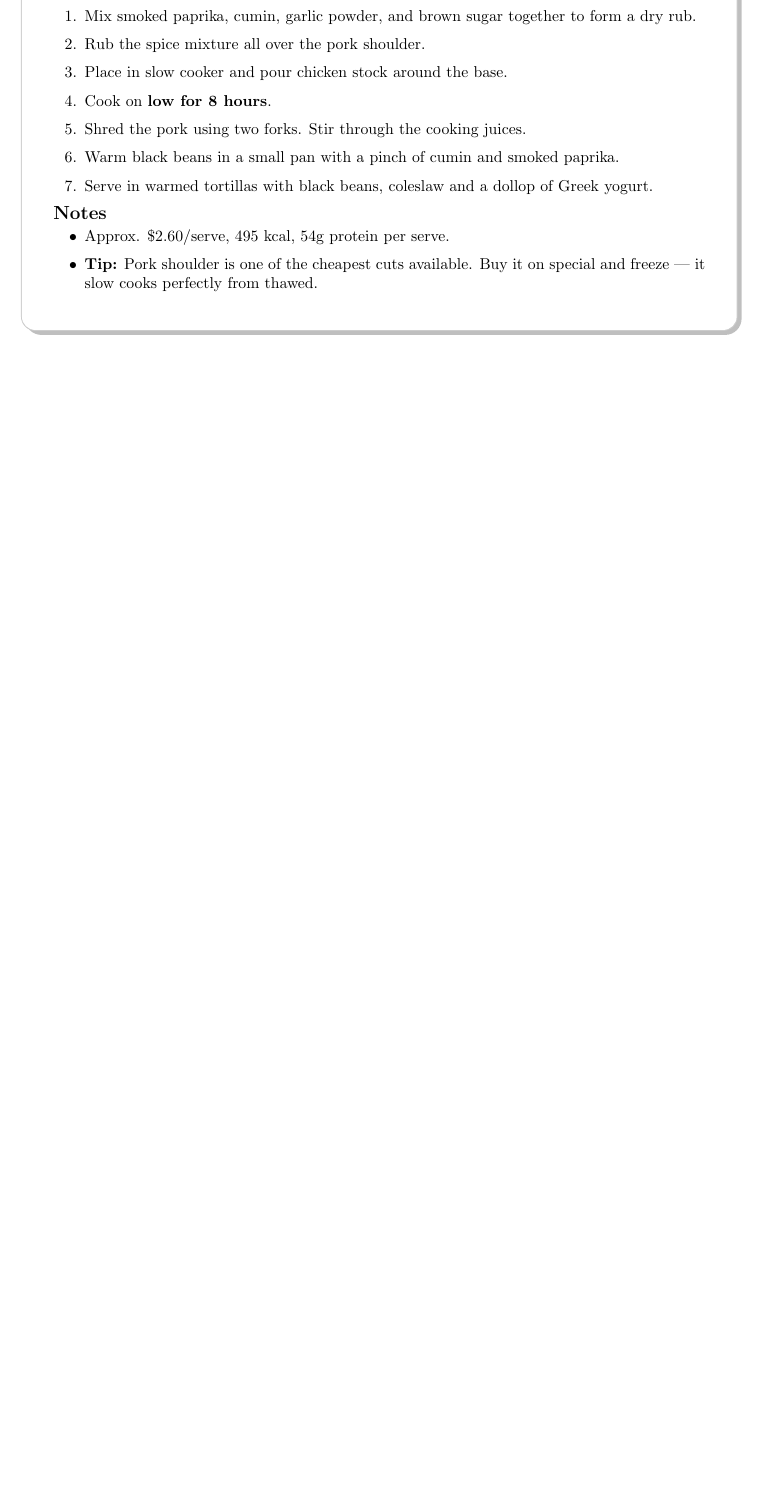
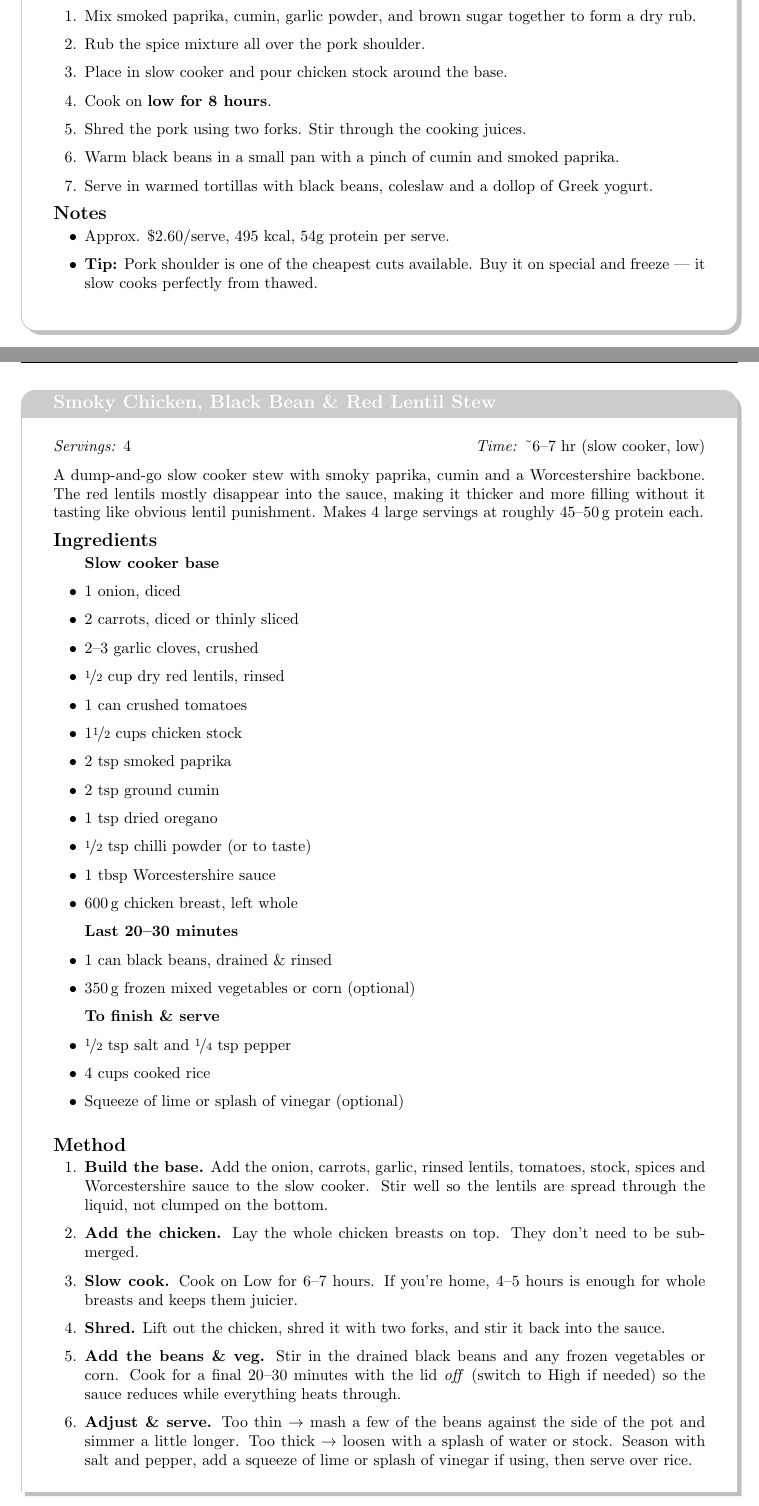
Before and after one commit to geosaurus98/recipe-book, a LaTeX thesis (main.tex, which reads SlowCooker/Smoky_Chicken_Bean_Lentil_Stew.tex): part of page 44 of 132 before the commit and two parts of pages 46 and 47 of 136 after it, the two joined at a grey line, cut so that both start at the same text, the shorter picture padded with empty space. Compiled offline with pdfLaTeX.

Commit message:
Add Smoky Chicken Bean Lentil Stew and Beef Lentil Bolognese

```diff
--- /dev/null
+++ b/SlowCooker/Smoky_Chicken_Bean_Lentil_Stew.tex
@@ -0,0 +1,55 @@
+% Smoky Chicken, Black Bean & Red Lentil Stew — Slow Cooker
+% Save as: SlowCooker/Smoky_Chicken_Bean_Lentil_Stew.tex
+% Add to main file with: \include{SlowCooker/Smoky_Chicken_Bean_Lentil_Stew}
+
+\begin{recipebox}{Smoky Chicken, Black Bean \& Red Lentil Stew}{4}{\textasciitilde6--7 hr (slow cooker, low)}
+
+A dump-and-go slow cooker stew with smoky paprika, cumin and a Worcestershire
+backbone. The red lentils mostly disappear into the sauce, making it thicker
+and more filling without it tasting like obvious lentil punishment. Makes 4
+large servings at roughly 45--50\,g protein each.
+
+\begin{ingredients}
+  \item[] \textbf{Slow cooker base}
+  \item 1 onion, diced
+  \item 2 carrots, diced or thinly sliced
+  \item 2--3 garlic cloves, crushed
+  \item \nicefrac{1}{2} cup dry red lentils, rinsed
+  \item 1 can crushed tomatoes
+  \item 1\nicefrac{1}{2} cups chicken stock
+  \item 2 tsp smoked paprika
+  \item 2 tsp ground cumin
+  \item 1 tsp dried oregano
+  \item \nicefrac{1}{2} tsp chilli powder (or to taste)
+  \item 1 tbsp Worcestershire sauce
+  \item 600\,g chicken breast, left whole
+  \item[] \textbf{Last 20--30 minutes}
+  \item 1 can black beans, drained \& rinsed
+  \item 350\,g frozen mixed vegetables or corn (optional)
+  \item[] \textbf{To finish \& serve}
+  \item \nicefrac{1}{2} tsp salt and \nicefrac{1}{4} tsp pepper
+  \item 4 cups cooked rice
+  \item Squeeze of lime or splash of vinegar (optional)
+\end{ingredients}
+
+\begin{method}
+  \item \textbf{Build the base.} Add the onion, carrots, garlic, rinsed lentils,
+        tomatoes, stock, spices and Worcestershire sauce to the slow cooker.
+        Stir well so the lentils are spread through the liquid, not clumped
+        on the bottom.
+  \item \textbf{Add the chicken.} Lay the whole chicken breasts on top. They
+        don't need to be submerged.
+  \item \textbf{Slow cook.} Cook on Low for 6--7 hours. If you're home,
+        4--5 hours is enough for whole breasts and keeps them juicier.
+  \item \textbf{Shred.} Lift out the chicken, shred it with two forks, and stir
+        it back into the sauce.
+  \item \textbf{Add the beans \& veg.} Stir in the drained black beans and any
+        frozen vegetables or corn. Cook for a final 20--30 minutes with the lid
+        \emph{off} (switch to High if needed) so the sauce reduces while
+        everything heats through.
+  \item \textbf{Adjust \& serve.} Too thin $\rightarrow$ mash a few of the
+        beans against the side of the pot and simmer a little longer. Too thick
+        $\rightarrow$ loosen with a splash of water or stock. Season with salt
+        and pepper, add a squeeze of lime or splash of vinegar if using, then
+        serve over rice.
+\end{method}
@@ -0,0 +84 @@
+\end{recipebox}
```
Also changed, not shown: InstantPot/Beef_Lentil_Bolognese.tex (added, +63 -0 lines), main.tex (+4 -0 lines), SlowCooker/Smoky_Chicken_Bean_Lentil_Stew.tex (28 more changed lines).
